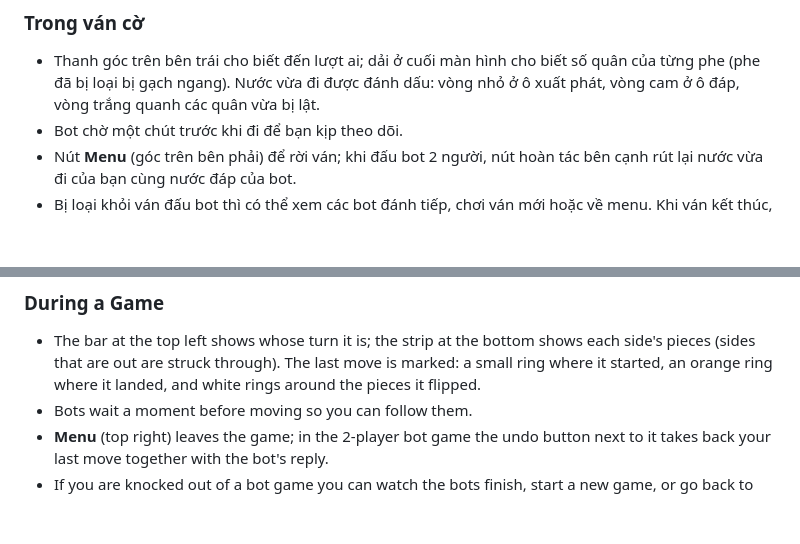
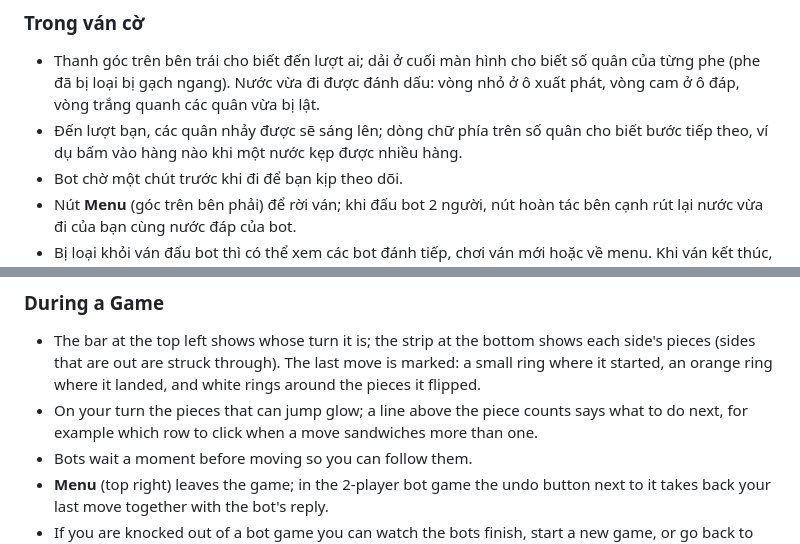
Before and after one commit to GLOMQuyet/Tactical-Formation-The-Board-Game, a Markdown page: study.md, 2 parts joined by grey strips. Drawn GitHub-style; blank space fills up the shorter version.

```diff
--- a/study.md
+++ b/study.md
@@ -245,6 +245,8 @@ Bot tính toán ở một tiến trình riêng nên cửa sổ không bị đứ
 - Thanh góc trên bên trái cho biết đến lượt ai; dải ở cuối màn hình cho biết số
   quân của từng phe (phe đã bị loại bị gạch ngang). Nước vừa đi được đánh dấu:
   vòng nhỏ ở ô xuất phát, vòng cam ở ô đáp, vòng trắng quanh các quân vừa bị lật.
+- Đến lượt bạn, các quân nhảy được sẽ sáng lên; dòng chữ phía trên số quân cho
+  biết bước tiếp theo, ví dụ bấm vào hàng nào khi một nước kẹp được nhiều hàng.
 - Bot chờ một chút trước khi đi để bạn kịp theo dõi.
 - Nút **Menu** (góc trên bên phải) để rời ván; khi đấu bot 2 người, nút hoàn tác
   bên cạnh rút lại nước vừa đi của bạn cùng nước đáp của bot.
@@ -552,6 +554,9 @@ Bots search in a separate process, so the window does not freeze while they thin
   each side's pieces (sides that are out are struck through). The last move is
   marked: a small ring where it started, an orange ring where it landed, and
   white rings around the pieces it flipped.
+- On your turn the pieces that can jump glow; a line above the piece counts
+  says what to do next, for example which row to click when a move sandwiches
+  more than one.
 - Bots wait a moment before moving so you can follow them.
 - **Menu** (top right) leaves the game; in the 2-player bot game the undo
   button next to it takes back your last move together with the bot's reply.
```
Also changed, not shown: README.md (+3 -1 lines).
